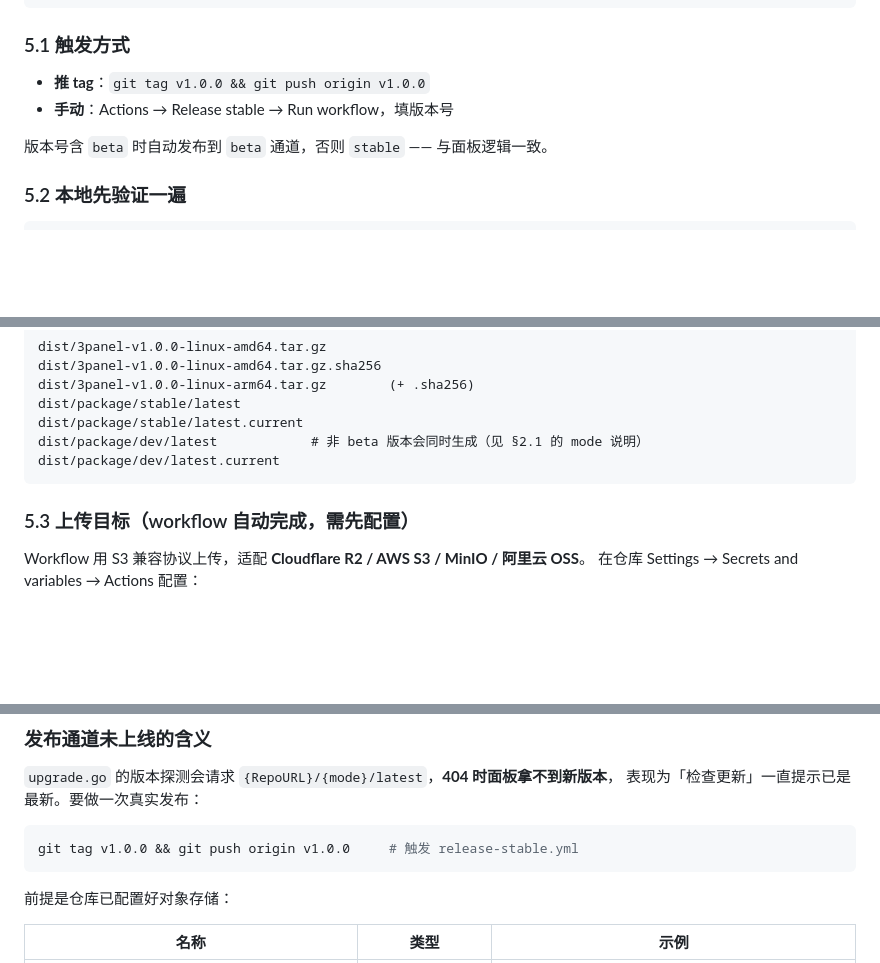
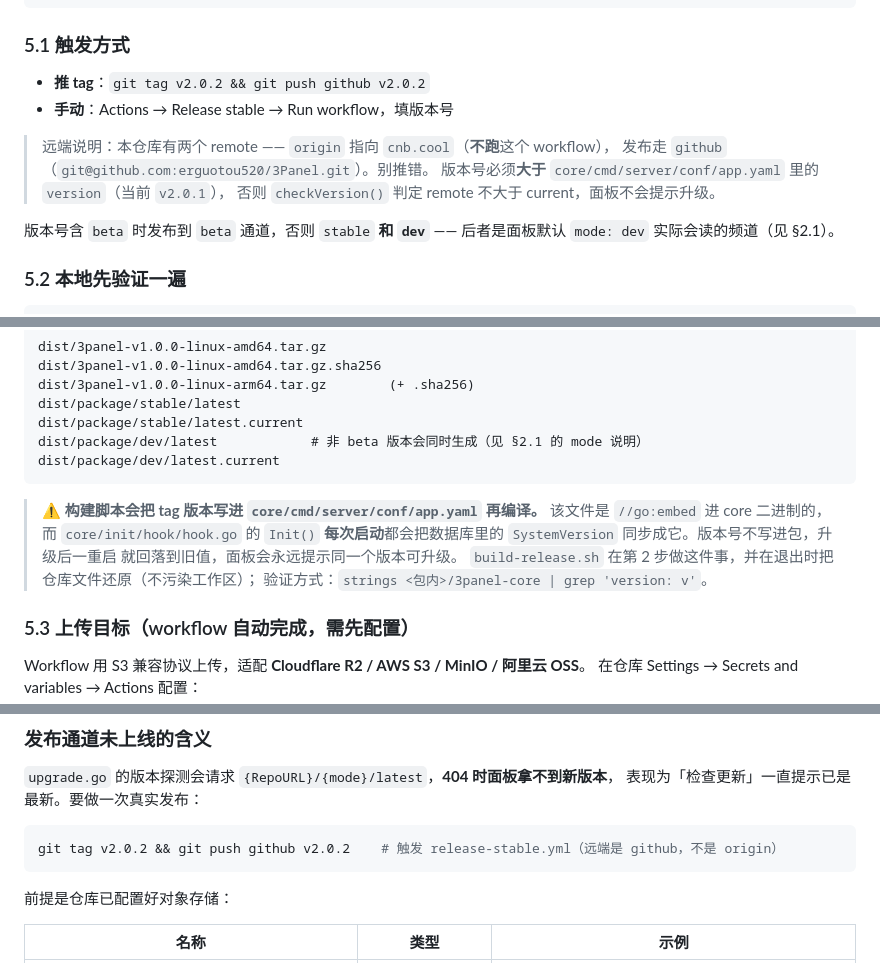
Before and after one commit to erguotou520/3Panel, a Markdown page: docs/UPGRADE-升级通道部署.md, 3 parts joined by grey strips. Drawn GitHub-style; blank space fills up the shorter version.

Commit message:
docs: 修正发布触发命令与频道说明
- 远端是 github 不是 origin（origin 指向 cnb.cool，不跑该 workflow）
- 版本号必须大于 app.yaml 里的 version，否则面板不提示升级
- 补充频道同时发 stable/dev 的原因

````diff
--- a/docs/UPGRADE-升级通道部署.md
+++ b/docs/UPGRADE-升级通道部署.md
@@ -226,10 +226,16 @@ packaging/
 
 ### 5.1 触发方式
 
-- **推 tag**：`git tag v1.0.0 && git push origin v1.0.0`
+- **推 tag**：`git tag v2.0.2 && git push github v2.0.2`
 - **手动**：Actions → Release stable → Run workflow，填版本号
 
-版本号含 `beta` 时自动发布到 `beta` 通道，否则 `stable` —— 与面板逻辑一致。
+> 远端说明：本仓库有两个 remote —— `origin` 指向 `cnb.cool`（**不跑**这个 workflow），
+> 发布走 `github`（`git@github.com:erguotou520/3Panel.git`）。别推错。
+> 版本号必须**大于** `core/cmd/server/conf/app.yaml` 里的 `version`（当前 `v2.0.1`），
+> 否则 `checkVersion()` 判定 remote 不大于 current，面板不会提示升级。
+
+版本号含 `beta` 时发布到 `beta` 通道，否则 `stable` **和 `dev`** —— 后者是面板默认
+`mode: dev` 实际会读的频道（见 §2.1）。
 
 ### 5.2 本地先验证一遍
 
@@ -252,6 +258,13 @@ dist/package/stable/latest.current
 dist/package/dev/latest            # 非 beta 版本会同时生成（见 §2.1 的 mode 说明）
 dist/package/dev/latest.current
 ```
+
+> ⚠️ **构建脚本会把 tag 版本写进 `core/cmd/server/conf/app.yaml` 再编译。**
+> 该文件是 `//go:embed` 进 core 二进制的，而 `core/init/hook/hook.go` 的 `Init()`
+> **每次启动**都会把数据库里的 `SystemVersion` 同步成它。版本号不写进包，升级后一重启
+> 就回落到旧值，面板会永远提示同一个版本可升级。
+> `build-release.sh` 在第 2 步做这件事，并在退出时把仓库文件还原（不污染工作区）；
+> 验证方式：`strings <包内>/3panel-core | grep 'version: v'`。
 
 ### 5.3 上传目标（workflow 自动完成，需先配置）
 
@@ -513,7 +526,7 @@ probe $B/dev/3panel.json.version.txt
 表现为「检查更新」一直提示已是最新。要做一次真实发布：
 
 ```bash
-git tag v1.0.0 && git push origin v1.0.0     # 触发 release-stable.yml
+git tag v2.0.2 && git push github v2.0.2    # 触发 release-stable.yml（远端是 github，不是 origin）
 ```
 
 前提是仓库已配置好对象存储：
````
